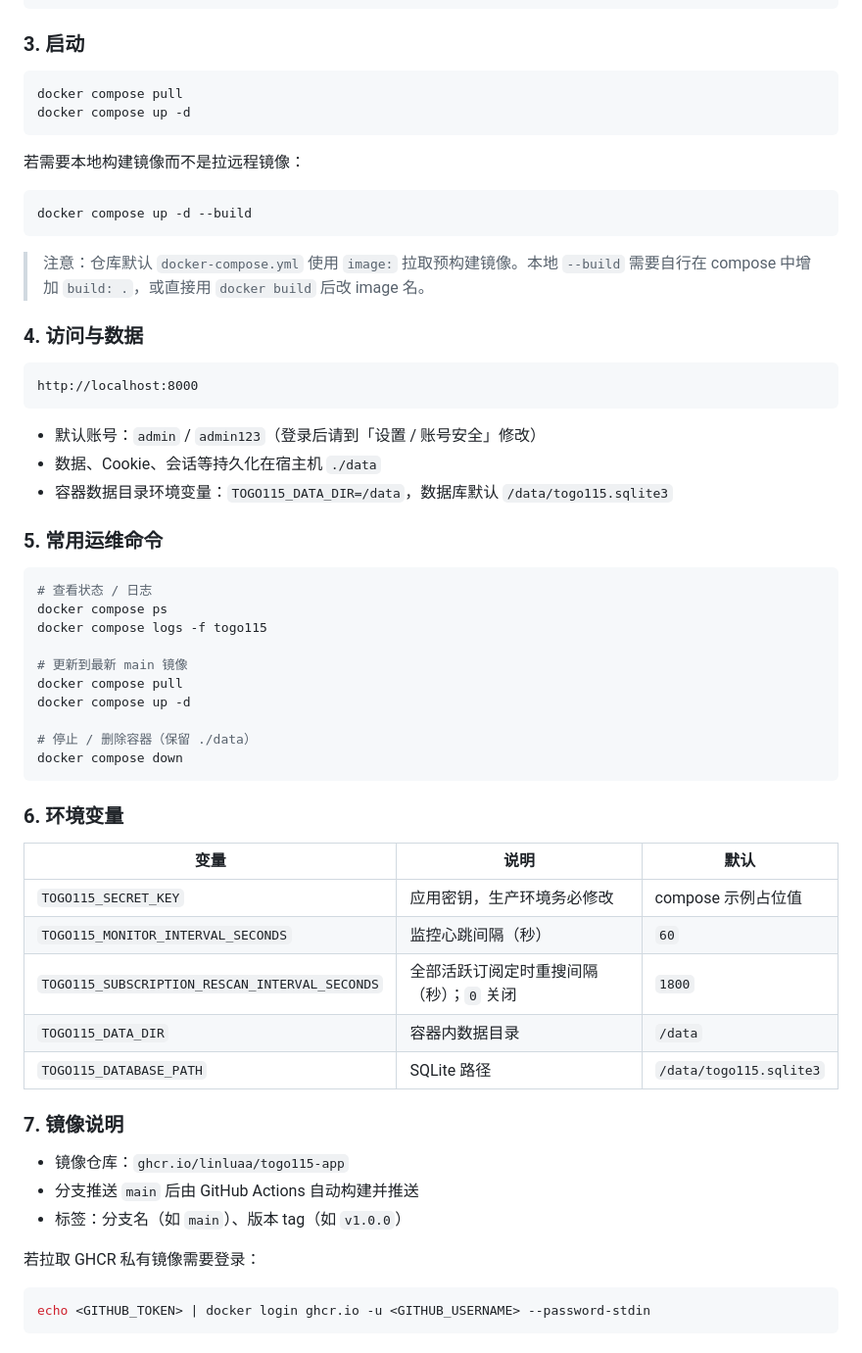
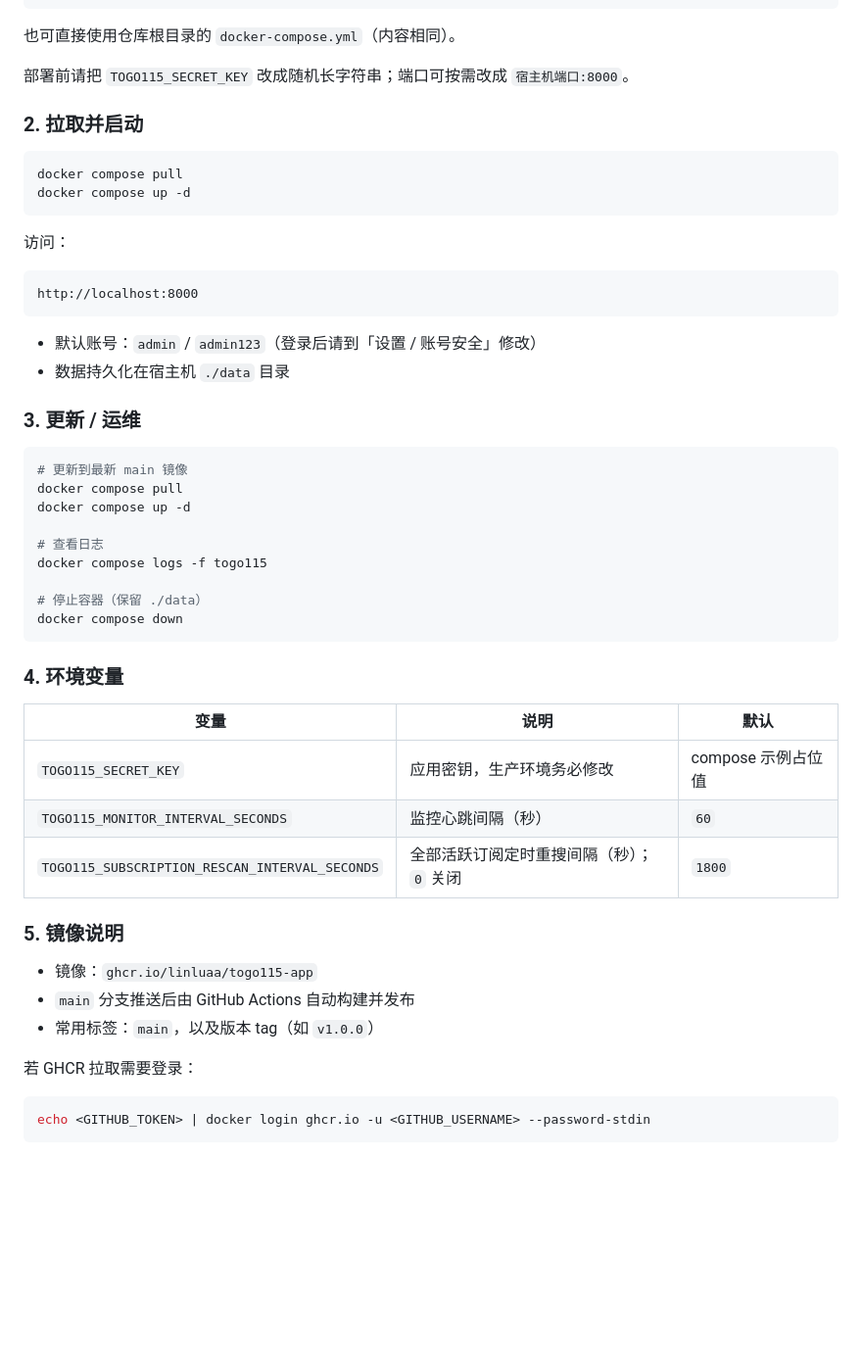
Before and after one commit to linluAA/togo115, a Markdown page: README.md, the part around one of its changes. Shown at 98% size. Rendered like a GitHub page; blank space fills up the shorter version.

Commit message:
docs: deploy via remote image pull instead of local build

````diff
--- a/README.md
+++ b/README.md
@@ -52,63 +44,55 @@ services:
       - ./data:/data
 ```
 
-### 3. 启动
+也可直接使用仓库根目录的 `docker-compose.yml`（内容相同）。
+
+部署前请把 `TOGO115_SECRET_KEY` 改成随机长字符串；端口可按需改成 `宿主机端口:8000`。
+
+### 2. 拉取并启动
 
 ```bash
 docker compose pull
 docker compose up -d
 ```
 
-若需要本地构建镜像而不是拉远程镜像：
-
-```bash
-docker compose up -d --build
-```
-
-> 注意：仓库默认 `docker-compose.yml` 使用 `image:` 拉取预构建镜像。本地 `--build` 需要自行在 compose 中增加 `build: .`，或直接用 `docker build` 后改 image 名。
-
-### 4. 访问与数据
+访问：
 
 ```text
 http://localhost:8000
 ```
 
 - 默认账号：`admin` / `admin123`（登录后请到「设置 / 账号安全」修改）
-- 数据、Cookie、会话等持久化在宿主机 `./data`
-- 容器数据目录环境变量：`TOGO115_DATA_DIR=/data`，数据库默认 `/data/togo115.sqlite3`
+- 数据持久化在宿主机 `./data` 目录
 
-### 5. 常用运维命令
+### 3. 更新 / 运维
 
 ```bash
-# 查看状态 / 日志
-docker compose ps
-docker compose logs -f togo115
-
 # 更新到最新 main 镜像
 docker compose pull
 docker compose up -d
 
-# 停止 / 删除容器（保留 ./data）
+# 查看日志
+docker compose logs -f togo115
+
+# 停止容器（保留 ./data）
 docker compose down
 ```
 
-### 6. 环境变量
+### 4. 环境变量
 
 | 变量 | 说明 | 默认 |
 |------|------|------|
 | `TOGO115_SECRET_KEY` | 应用密钥，生产环境务必修改 | compose 示例占位值 |
 | `TOGO115_MONITOR_INTERVAL_SECONDS` | 监控心跳间隔（秒） | `60` |
 | `TOGO115_SUBSCRIPTION_RESCAN_INTERVAL_SECONDS` | 全部活跃订阅定时重搜间隔（秒）；`0` 关闭 | `1800` |
-| `TOGO115_DATA_DIR` | 容器内数据目录 | `/data` |
-| `TOGO115_DATABASE_PATH` | SQLite 路径 | `/data/togo115.sqlite3` |
 
-### 7. 镜像说明
+### 5. 镜像说明
 
-- 镜像仓库：`ghcr.io/linluaa/togo115-app`
-- 分支推送 `main` 后由 GitHub Actions 自动构建并推送
-- 标签：分支名（如 `main`）、版本 tag（如 `v1.0.0`）
+- 镜像：`ghcr.io/linluaa/togo115-app`
+- `main` 分支推送后由 GitHub Actions 自动构建并发布
+- 常用标签：`main`，以及版本 tag（如 `v1.0.0`）
 
-若拉取 GHCR 私有镜像需要登录：
+若 GHCR 拉取需要登录：
 
 ```bash
 echo <GITHUB_TOKEN> | docker login ghcr.io -u <GITHUB_USERNAME> --password-stdin
````
Also changed, not shown: other parts of README.md (+8 -16 lines).
